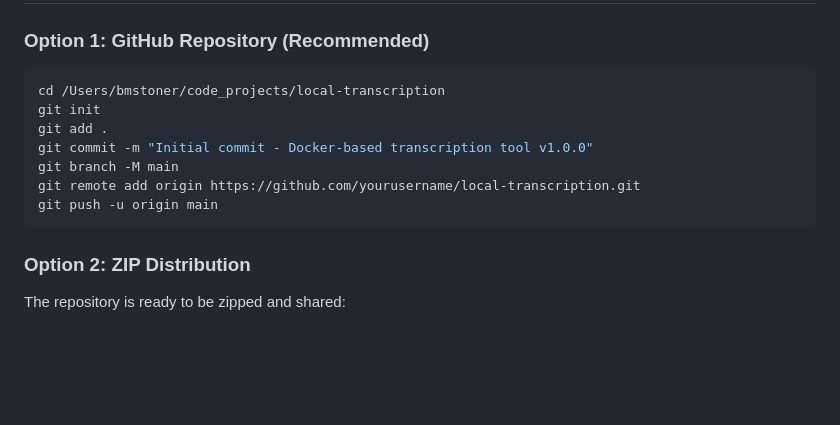
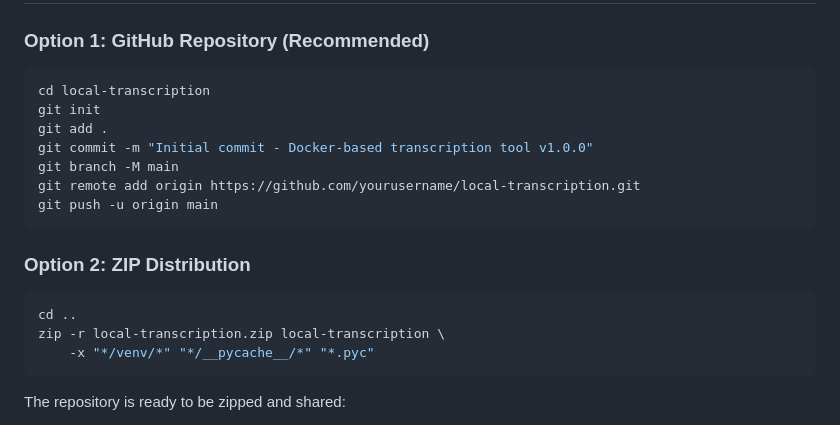
Before and after one commit to sandbreak80/local_transcription, a Markdown page: PROJECT_STATUS.md, the part around the change. GitHub-like rendering; blank space fills up the shorter version.

Commit message:
Clean up local paths from documentation

````diff
--- a/PROJECT_STATUS.md
+++ b/PROJECT_STATUS.md
@@ -182,7 +182,7 @@ Total Essential Files: 23
 
 ### Option 1: GitHub Repository (Recommended)
 ```bash
-cd /Users/bmstoner/code_projects/local-transcription
+cd local-transcription
 git init
 git add .
 git commit -m "Initial commit - Docker-based transcription tool v1.0.0"
@@ -192,6 +192,12 @@ git push -u origin main
 ```
 
 ### Option 2: ZIP Distribution
+```bash
+cd ..
+zip -r local-transcription.zip local-transcription \
+    -x "*/venv/*" "*/__pycache__/*" "*.pyc"
+```
+
 The repository is ready to be zipped and shared:
 - All documentation included
 - Scripts are executable
````
Also changed, not shown: FINAL_CHECKLIST.md (+2 -2 lines).
